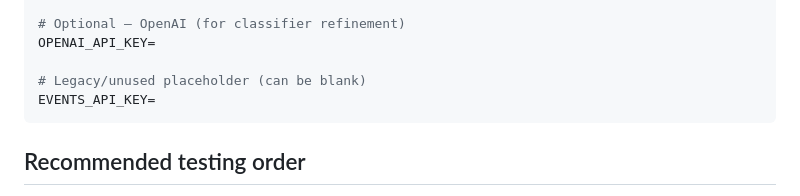
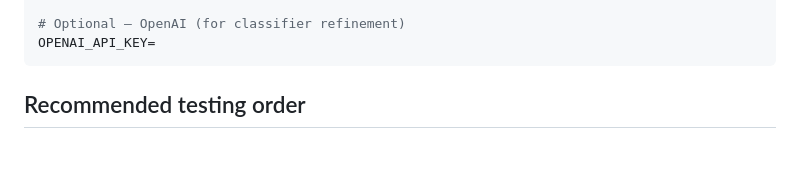
Before and after one commit to RedLynx101/DFP-Final-Project-Planner, a Markdown page: docs/ENV_SETUP.md, the part around the change. Rendered like a GitHub page; blank space fills up the shorter version.

Commit message:
Remove legacy placeholder for EVENTS_API_KEY in environment setup documentation to streamline configuration instructions.

````diff
--- a/docs/ENV_SETUP.md
+++ b/docs/ENV_SETUP.md
@@ -35,9 +35,6 @@ MAPS_API_KEY=
 
 # Optional — OpenAI (for classifier refinement)
 OPENAI_API_KEY=
-
-# Legacy/unused placeholder (can be blank)
-EVENTS_API_KEY=
 ```
 
 ## Recommended testing order
````
